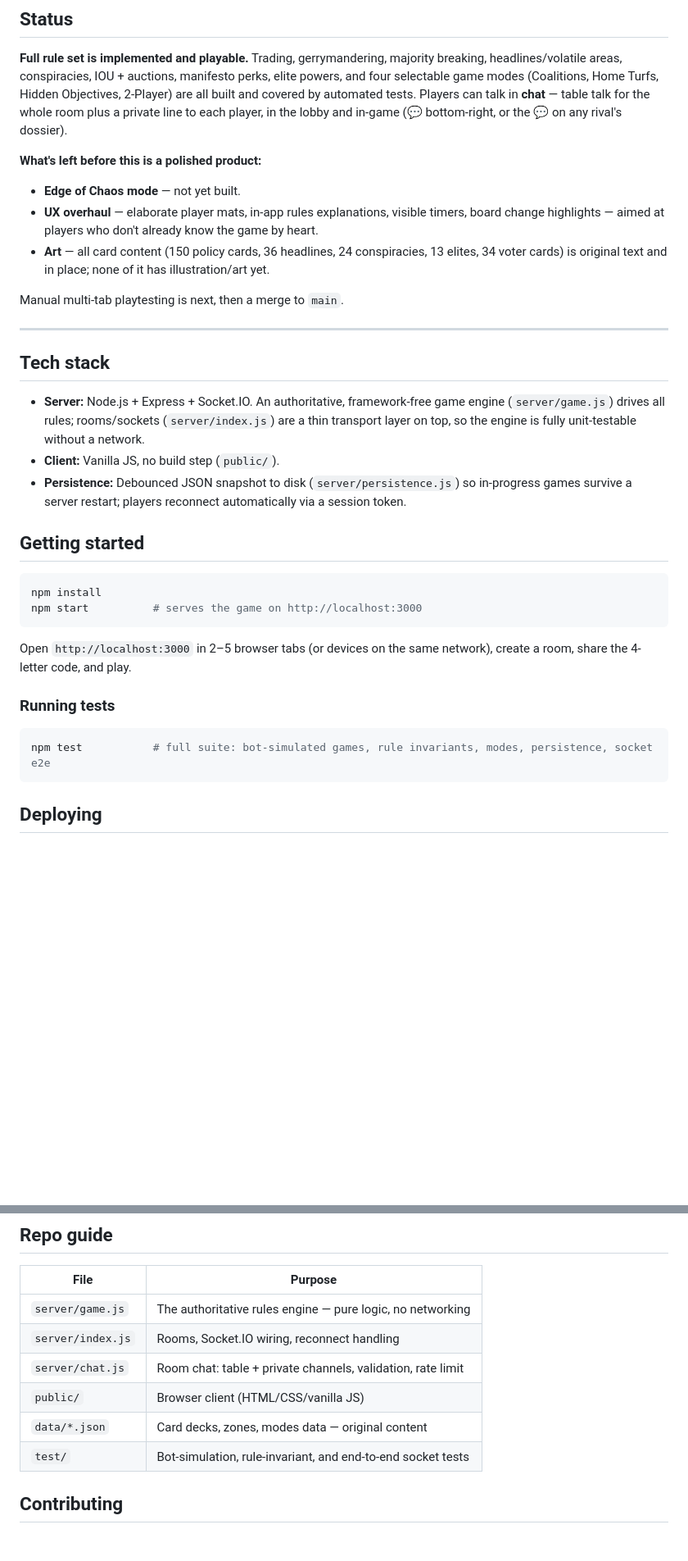
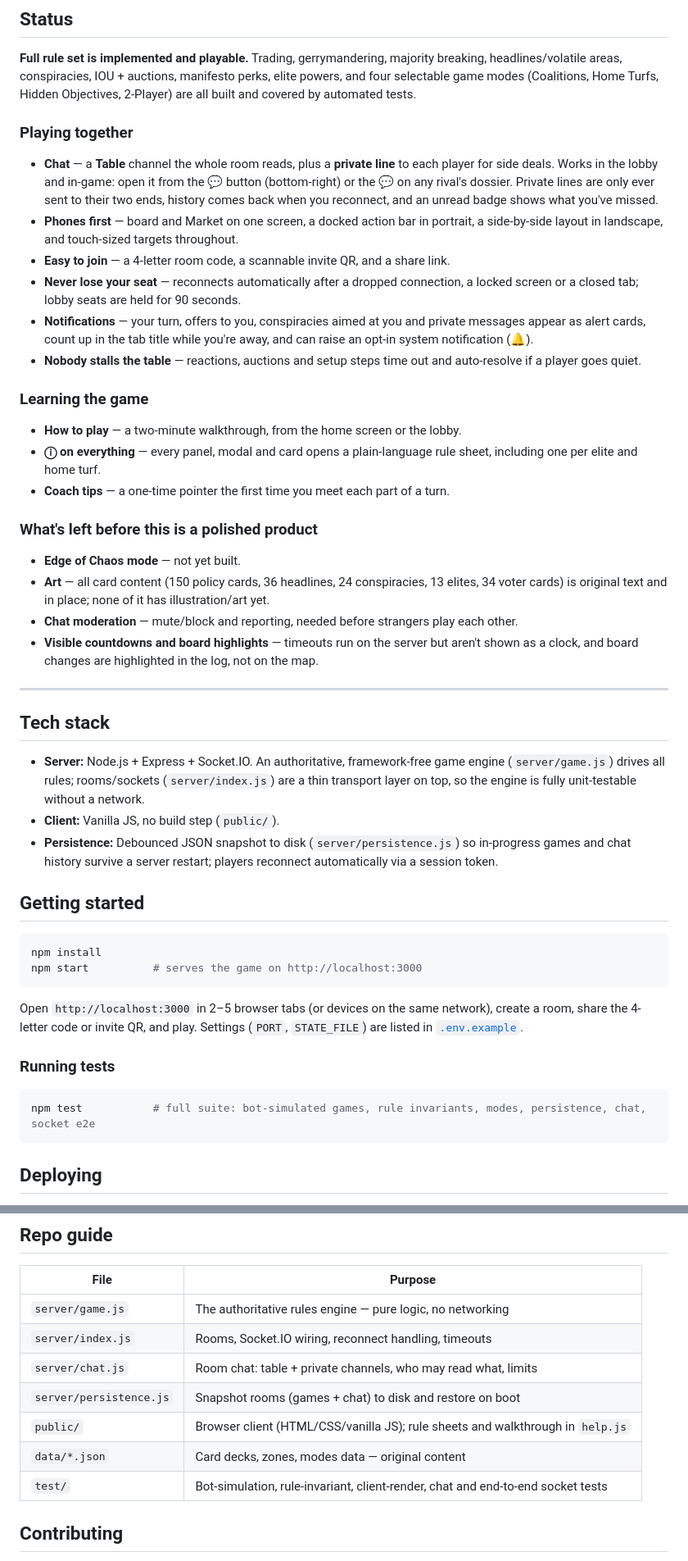
Before and after one commit to sidharth18jam/the-system, a Markdown page: README.md, 2 parts joined by grey strips. Shown at 82% size. Drawn GitHub-style; blank space fills up the shorter version.

Commit message:
Bring the README up to date: chat, phone play, onboarding, what's left
Co-Authored-By: Claude Opus 5.5 <noreply@anthropic.com>
Claude-Session: https://claude.ai/code/session_01FgxBAeo4ucciiT96D7mez5

````diff
--- a/README.md
+++ b/README.md
@@ -73,19 +73,41 @@ not in isolated turns.
 **Full rule set is implemented and playable.** Trading, gerrymandering, majority breaking,
 headlines/volatile areas, conspiracies, IOU + auctions, manifesto perks, elite powers, and
 four selectable game modes (Coalitions, Home Turfs, Hidden Objectives, 2-Player) are all
-built and covered by automated tests. Players can talk in **chat** — table talk for the
-whole room plus a private line to each player, in the lobby and in-game (💬 bottom-right,
-or the 💬 on any rival's dossier).
+built and covered by automated tests.
 
-**What's left before this is a polished product:**
+### Playing together
+
+- **Chat** — a **Table** channel the whole room reads, plus a **private line** to each
+  player for side deals. Works in the lobby and in-game: open it from the 💬 button
+  (bottom-right) or the 💬 on any rival's dossier. Private lines are only ever sent to
+  their two ends, history comes back when you reconnect, and an unread badge shows what
+  you've missed.
+- **Phones first** — board and Market on one screen, a docked action bar in portrait,
+  a side-by-side layout in landscape, and touch-sized targets throughout.
+- **Easy to join** — a 4-letter room code, a scannable invite QR, and a share link.
+- **Never lose your seat** — reconnects automatically after a dropped connection, a
+  locked screen or a closed tab; lobby seats are held for 90 seconds.
+- **Notifications** — your turn, offers to you, conspiracies aimed at you and private
+  messages appear as alert cards, count up in the tab title while you're away, and can
+  raise an opt-in system notification (🔔).
+- **Nobody stalls the table** — reactions, auctions and setup steps time out and
+  auto-resolve if a player goes quiet.
+
+### Learning the game
+
+- **How to play** — a two-minute walkthrough, from the home screen or the lobby.
+- **ⓘ on everything** — every panel, modal and card opens a plain-language rule sheet,
+  including one per elite and home turf.
+- **Coach tips** — a one-time pointer the first time you meet each part of a turn.
+
+### What's left before this is a polished product
+
 - **Edge of Chaos mode** — not yet built.
-- **UX overhaul** — elaborate player mats, in-app rules explanations,
-  visible timers, board change highlights — aimed at players who don't already know the
-  game by heart.
 - **Art** — all card content (150 policy cards, 36 headlines, 24 conspiracies, 13 elites,
   34 voter cards) is original text and in place; none of it has illustration/art yet.
-
-Manual multi-tab playtesting is next, then a merge to `main`.
+- **Chat moderation** — mute/block and reporting, needed before strangers play each other.
+- **Visible countdowns and board highlights** — timeouts run on the server but aren't
+  shown as a clock, and board changes are highlighted in the log, not on the map.
 
 ---
 
@@ -96,7 +118,8 @@ Manual multi-tab playtesting is next, then a merge to `main`.
   transport layer on top, so the engine is fully unit-testable without a network.
 - **Client:** Vanilla JS, no build step (`public/`).
 - **Persistence:** Debounced JSON snapshot to disk (`server/persistence.js`) so in-progress
-  games survive a server restart; players reconnect automatically via a session token.
+  games and chat history survive a server restart; players reconnect automatically via a
+  session token.
 
 ## Getting started
 
@@ -106,12 +129,13 @@ npm start          # serves the game on http://localhost:3000
 ```
 
 Open `http://localhost:3000` in 2–5 browser tabs (or devices on the same network), create
-a room, share the 4-letter code, and play.
+a room, share the 4-letter code or invite QR, and play. Settings (`PORT`, `STATE_FILE`)
+are listed in [`.env.example`](./.env.example).
 
 ### Running tests
 
 ```bash
-npm test           # full suite: bot-simulated games, rule invariants, modes, persistence, socket e2e
+npm test           # full suite: bot-simulated games, rule invariants, modes, persistence, chat, socket e2e
 ```
 
 ## Deploying
@@ -128,11 +152,12 @@ restarts.
 | File | Purpose |
 |---|---|
 | `server/game.js` | The authoritative rules engine — pure logic, no networking |
-| `server/index.js` | Rooms, Socket.IO wiring, reconnect handling |
-| `server/chat.js` | Room chat: table + private channels, validation, rate limit |
-| `public/` | Browser client (HTML/CSS/vanilla JS) |
+| `server/index.js` | Rooms, Socket.IO wiring, reconnect handling, timeouts |
+| `server/chat.js` | Room chat: table + private channels, who may read what, limits |
+| `server/persistence.js` | Snapshot rooms (games + chat) to disk and restore on boot |
+| `public/` | Browser client (HTML/CSS/vanilla JS); rule sheets and walkthrough in `help.js` |
 | `data/*.json` | Card decks, zones, modes data — original content |
-| `test/` | Bot-simulation, rule-invariant, and end-to-end socket tests |
+| `test/` | Bot-simulation, rule-invariant, client-render, chat and end-to-end socket tests |
 
 ## Contributing
 
````
